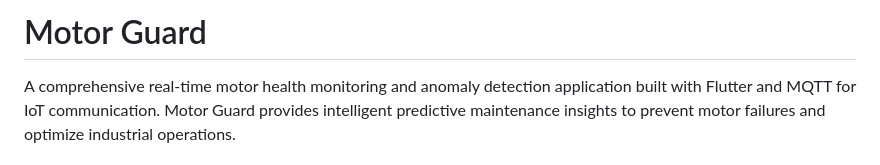
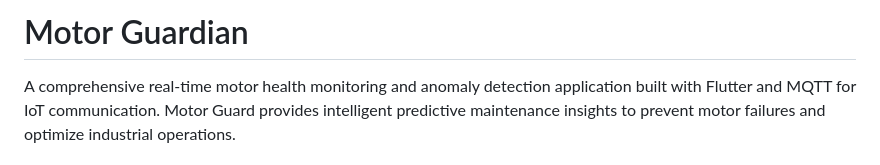
Before and after one commit to naleash-knk/motor_guardian, a Markdown page: README.md, the part around the change. GitHub-like rendering.

```diff
--- a/README.md
+++ b/README.md
@@ -1,4 +1,4 @@
-# Motor Guard
+# Motor Guardian
 
 A comprehensive real-time motor health monitoring and anomaly detection application built with Flutter and MQTT for IoT communication. Motor Guard provides intelligent predictive maintenance insights to prevent motor failures and optimize industrial operations.
 
```
